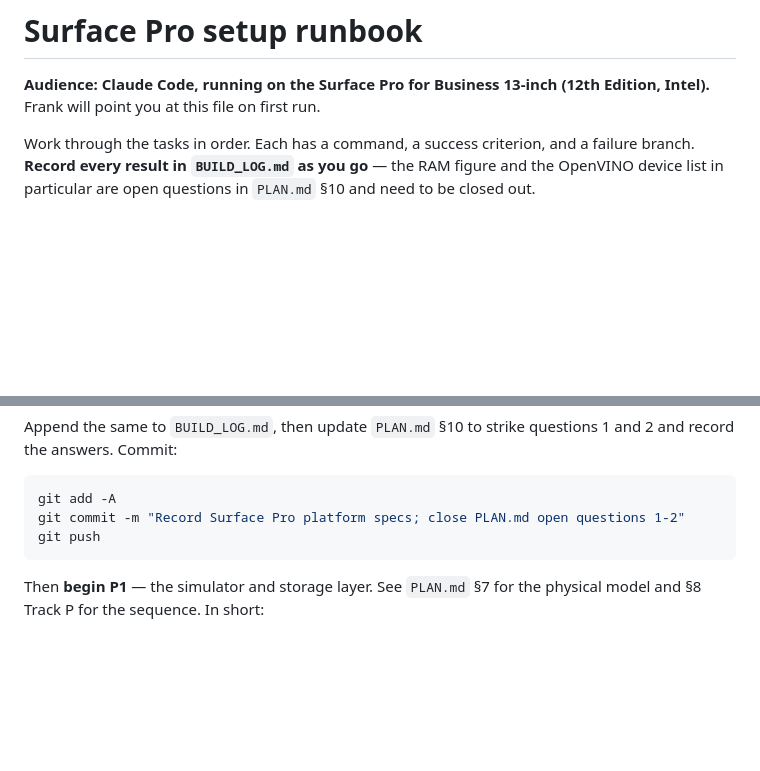
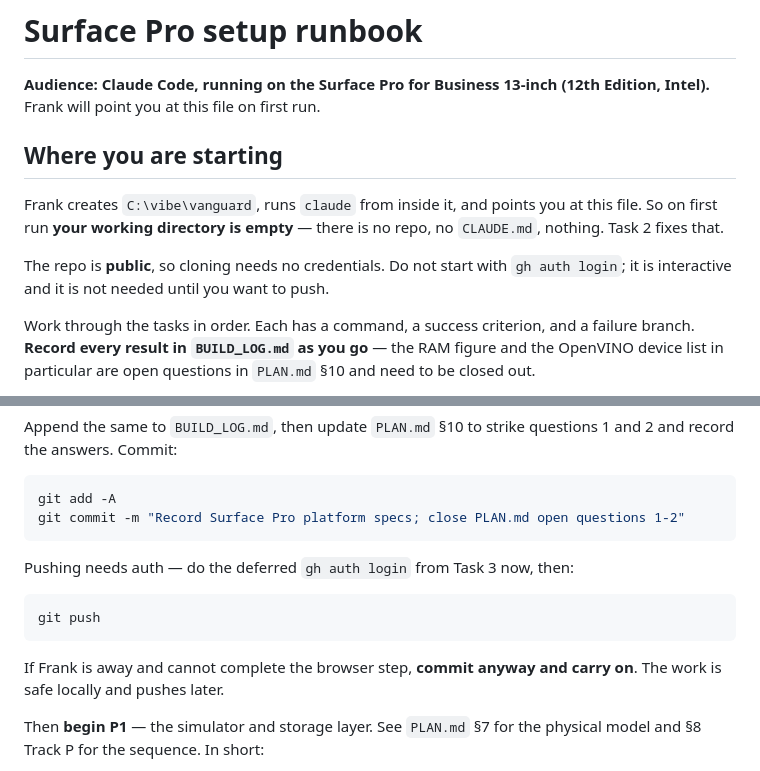
Before and after one commit to frankcx1/VanGuard, a Markdown page: SETUP_PRO.md, 2 parts joined by grey strips. Drawn GitHub-style; blank space fills up the shorter version.

````diff
--- a/SETUP_PRO.md
+++ b/SETUP_PRO.md
@@ -2,6 +2,15 @@
 
 **Audience: Claude Code, running on the Surface Pro for Business 13-inch
 (12th Edition, Intel).** Frank will point you at this file on first run.
+
+## Where you are starting
+
+Frank creates `C:\vibe\vanguard`, runs `claude` from inside it, and points you
+at this file. So on first run **your working directory is empty** — there is no
+repo, no `CLAUDE.md`, nothing. Task 2 fixes that.
+
+The repo is **public**, so cloning needs no credentials. Do not start with
+`gh auth login`; it is interactive and it is not needed until you want to push.
 
 Work through the tasks in order. Each has a command, a success criterion, and a
 failure branch. **Record every result in `BUILD_LOG.md` as you go** — the RAM
@@ -194,8 +235,16 @@ questions 1 and 2 and record the answers. Commit:
 ```powershell
 git add -A
 git commit -m "Record Surface Pro platform specs; close PLAN.md open questions 1-2"
+```
+
+Pushing needs auth — do the deferred `gh auth login` from Task 3 now, then:
+
+```powershell
 git push
 ```
+
+If Frank is away and cannot complete the browser step, **commit anyway and
+carry on**. The work is safe locally and pushes later.
 
 Then **begin P1** — the simulator and storage layer. See `PLAN.md` §7 for the
 physical model and §8 Track P for the sequence. In short:
````
Also changed, not shown: other parts of SETUP_PRO.md (+60 -28 lines).
